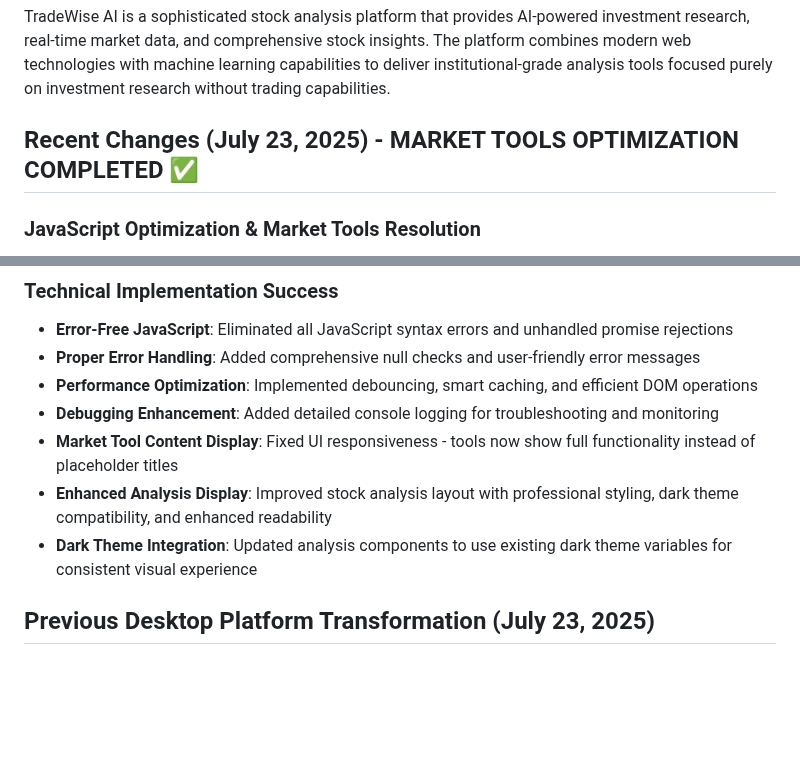
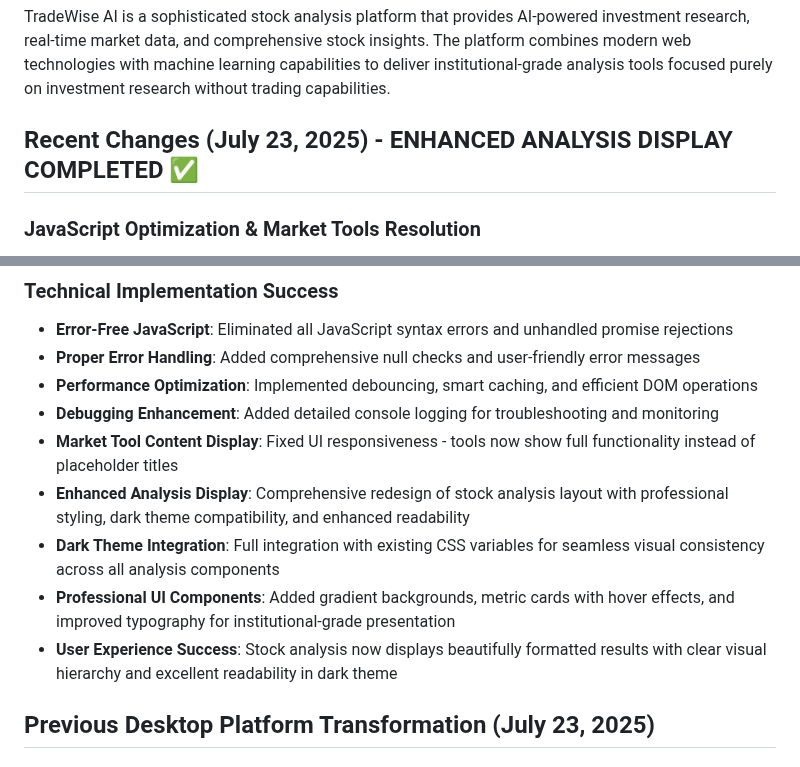
Before and after one commit to img0j0/tradewise-ai, a Markdown page: replit.md, 2 parts joined by grey strips. Drawn GitHub-style; blank space fills up the shorter version.

Commit message:
Enhance how stock analysis is shown to users for better readability
Refactors stock analysis display with improved styling, dark theme integration, and new UI components.

Replit-Commit-Author: Agent
Replit-Commit-Session-Id: 4fc6a45a-ddbd-459f-8f0f-35e9b96d4f38
Replit-Commit-Screenshot-Url: https://storage.googleapis.com/screenshot-production-us-central1/faac9d14-f6e8-472b-b68f-2222f8439d93/4fc6a45a-ddbd-459f-8f0f-35e9b96d4f38/gXixugw

```diff
--- a/replit.md
+++ b/replit.md
@@ -4,7 +4,7 @@
 
 TradeWise AI is a sophisticated stock analysis platform that provides AI-powered investment research, real-time market data, and comprehensive stock insights. The platform combines modern web technologies with machine learning capabilities to deliver institutional-grade analysis tools focused purely on investment research without trading capabilities.
 
-## Recent Changes (July 23, 2025) - MARKET TOOLS OPTIMIZATION COMPLETED ✅
+## Recent Changes (July 23, 2025) - ENHANCED ANALYSIS DISPLAY COMPLETED ✅
 
 ### JavaScript Optimization & Market Tools Resolution
 - **Critical UI Fix Completed**: Resolved DOM selector issue preventing market tools from displaying content
@@ -20,8 +20,10 @@ TradeWise AI is a sophisticated stock analysis platform that provides AI-powered
 - **Performance Optimization**: Implemented debouncing, smart caching, and efficient DOM operations
 - **Debugging Enhancement**: Added detailed console logging for troubleshooting and monitoring
 - **Market Tool Content Display**: Fixed UI responsiveness - tools now show full functionality instead of placeholder titles
-- **Enhanced Analysis Display**: Improved stock analysis layout with professional styling, dark theme compatibility, and enhanced readability
-- **Dark Theme Integration**: Updated analysis components to use existing dark theme variables for consistent visual experience
+- **Enhanced Analysis Display**: Comprehensive redesign of stock analysis layout with professional styling, dark theme compatibility, and enhanced readability
+- **Dark Theme Integration**: Full integration with existing CSS variables for seamless visual consistency across all analysis components
+- **Professional UI Components**: Added gradient backgrounds, metric cards with hover effects, and improved typography for institutional-grade presentation
+- **User Experience Success**: Stock analysis now displays beautifully formatted results with clear visual hierarchy and excellent readability in dark theme
 
 ## Previous Desktop Platform Transformation (July 23, 2025)
 
```
